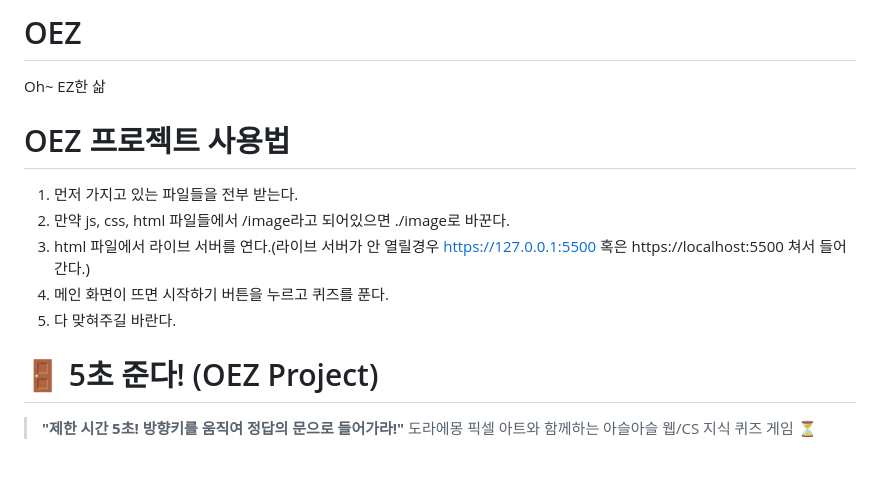
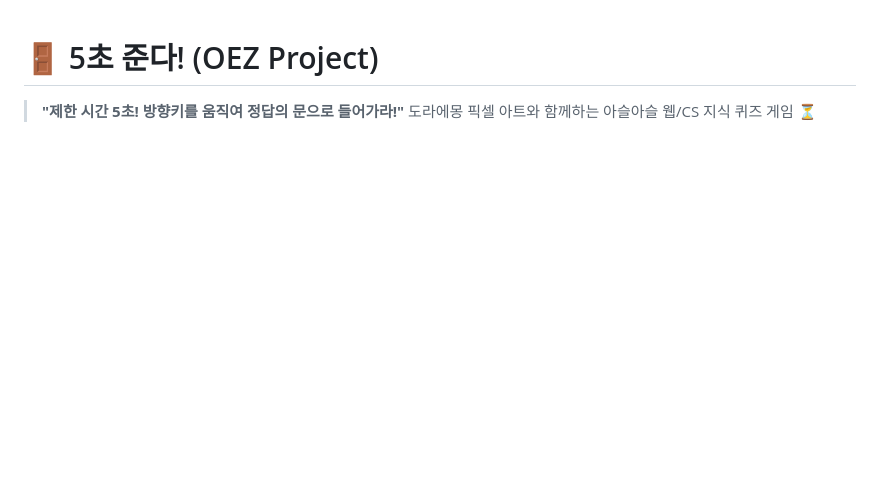
Before and after one commit to 20260304-KB7-27/OEZ, a Markdown page: README.md, the part around one of its changes. Rendered like a GitHub page; blank space fills up the shorter version.

```diff
--- a/README.md
+++ b/README.md
@@ -1,13 +1,3 @@
-# OEZ
-Oh~ EZ한 삶
-
-# OEZ 프로젝트 사용법
-1. 먼저 가지고 있는 파일들을 전부 받는다.
-2. 만약 js, css, html 파일들에서 /image라고 되어있으면 ./image로 바꾼다.
-3. html 파일에서 라이브 서버를 연다.(라이브 서버가 안 열릴경우 https://127.0.0.1:5500 혹은 https://localhost:5500 쳐서 들어간다.)
-4. 메인 화면이 뜨면 시작하기 버튼을 누르고 퀴즈를 푼다.
-5. 다 맞혀주길 바란다.
-
 # 🚪 5초 준다! (OEZ Project)
 
 > **"제한 시간 5초! 방향키를 움직여 정답의 문으로 들어가라!"**
```
Also changed, not shown: other parts of README.md (+5 -0 lines).
